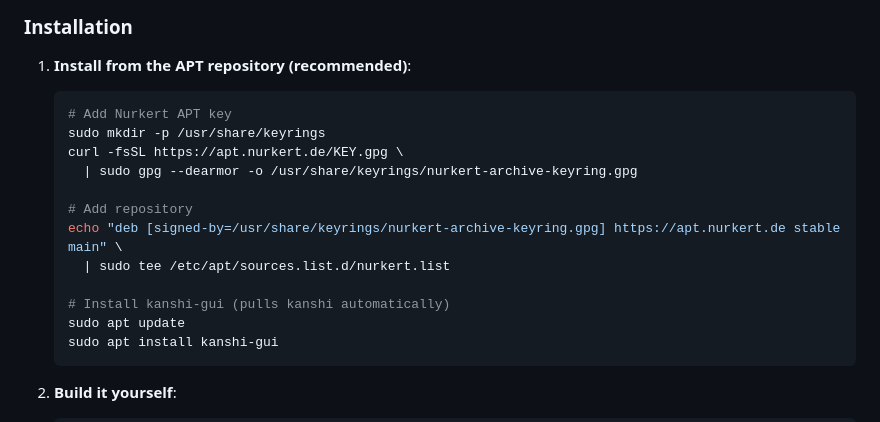
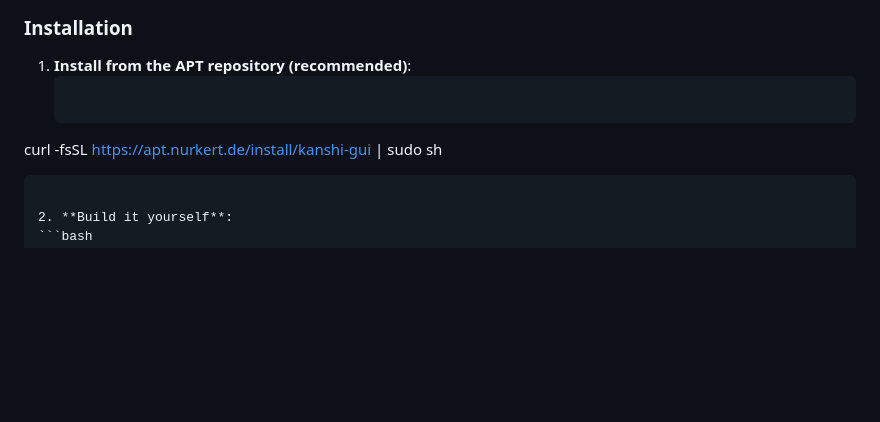
Before and after one commit to nurkert/kanshi_gui, a Markdown page: README.md, the part around the change. Drawn GitHub-style; blank space fills up the shorter version.

Commit message:
Update installation instructions in README.md
Simplified installation instructions by replacing manual APT setup with a single command.

````diff
--- a/README.md
+++ b/README.md
@@ -43,18 +43,7 @@ Currently, _kanshi_gui does not claim to map all functionalities of kanshi_ in a
 
 1. **Install from the APT repository (recommended)**:
    ```bash
-   # Add Nurkert APT key
-   sudo mkdir -p /usr/share/keyrings
-   curl -fsSL https://apt.nurkert.de/KEY.gpg \
-     | sudo gpg --dearmor -o /usr/share/keyrings/nurkert-archive-keyring.gpg
-
-   # Add repository
-   echo "deb [signed-by=/usr/share/keyrings/nurkert-archive-keyring.gpg] https://apt.nurkert.de stable main" \
-     | sudo tee /etc/apt/sources.list.d/nurkert.list
-
-   # Install kanshi-gui (pulls kanshi automatically)
-   sudo apt update
-   sudo apt install kanshi-gui
+curl -fsSL https://apt.nurkert.de/install/kanshi-gui | sudo sh
    ```
 
 2. **Build it yourself**:
````
